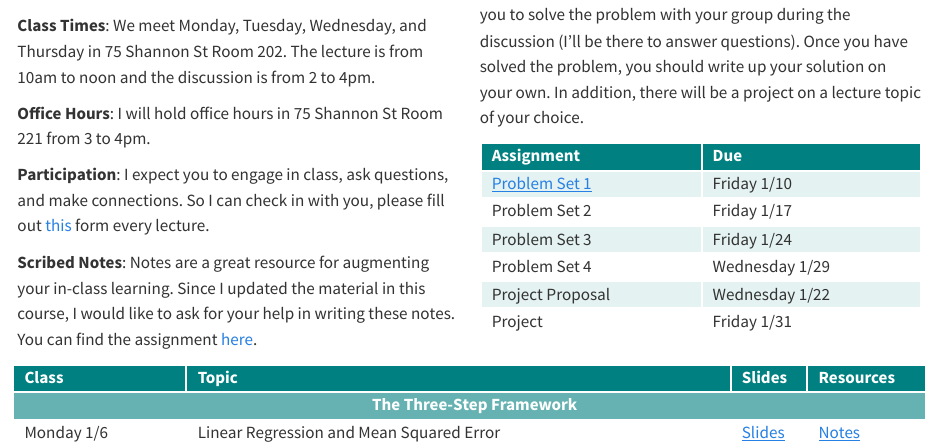
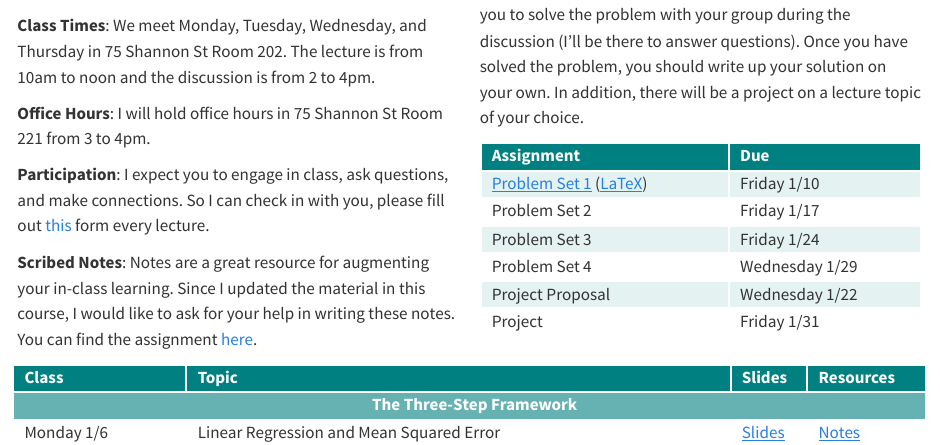
Before and after one commit to smid5/deeplearning2025, a Quarto document (index.qmd): the page in a window 1100 px wide, from 160 px down. Rendered offline with R 4.5, knitr and Pandoc in place of Quarto, with nearby package versions.

Commit message:
add pset1 tex

```diff
--- a/index.qmd
+++ b/index.qmd
@@ -33,7 +33,7 @@ Deep learning from theoretical foundations to state-of-the-art applications.
     <td>Due</td>
   </tr>
   <tr>
-    <td>[Problem Set 1](psets/pset1.pdf)</td>
+    <td>[Problem Set 1](psets/pset1.pdf) ([LaTeX](psets/pset1.tex))</td>
     <td>Friday 1/10</td>
   </tr>
   <tr>
```
Also changed, not shown: docs/psets/pset1.tex (added), docs/search.json, 1 other file.
